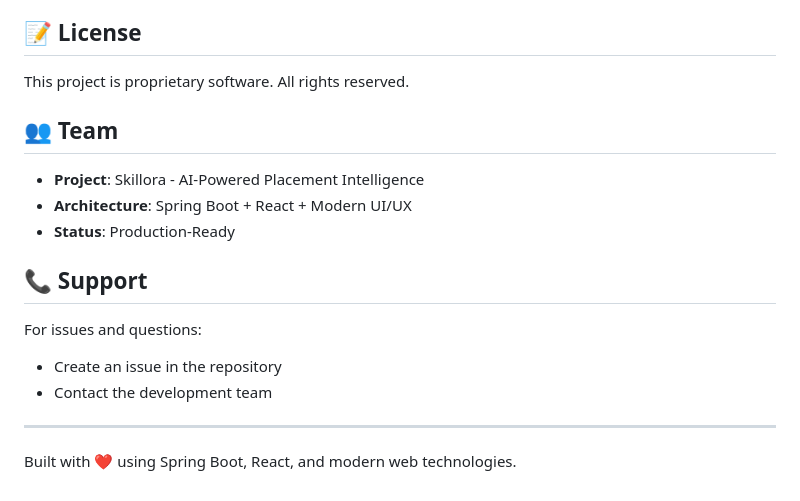
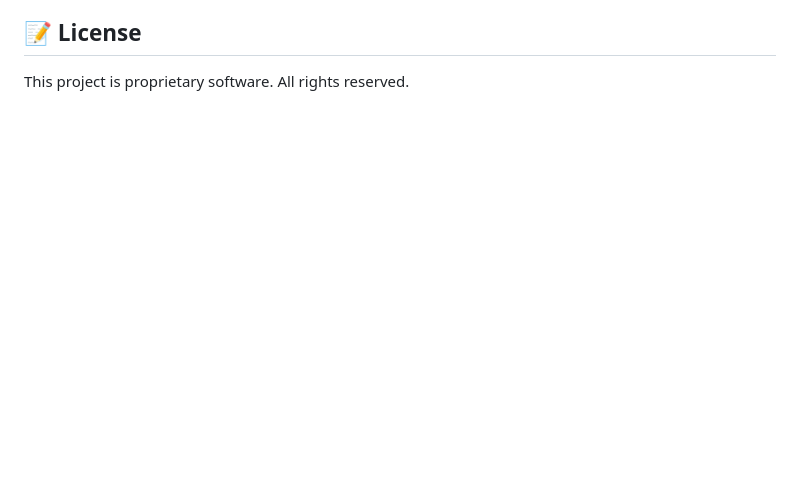
Before and after one commit to Harishini03/Skillora, a Markdown page: README.md, the part around the change. GitHub-like rendering; blank space fills up the shorter version.

```diff
--- a/README.md
+++ b/README.md
@@ -260,19 +260,3 @@ See [docs/DEPLOYMENT_GUIDE.md](docs/DEPLOYMENT_GUIDE.md) for full production dep
 ## 📝 License
 
 This project is proprietary software. All rights reserved.
-
-## 👥 Team
-
-- **Project**: Skillora - AI-Powered Placement Intelligence
-- **Architecture**: Spring Boot + React + Modern UI/UX
-- **Status**: Production-Ready
-
-## 📞 Support
-
-For issues and questions:
-- Create an issue in the repository
-- Contact the development team
-
----
-
-Built with ❤️ using Spring Boot, React, and modern web technologies.
```
